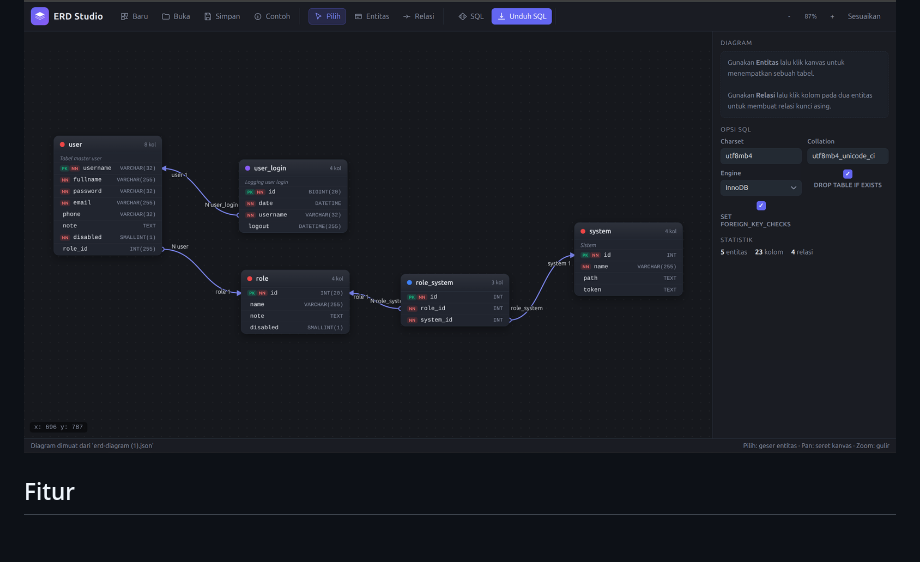
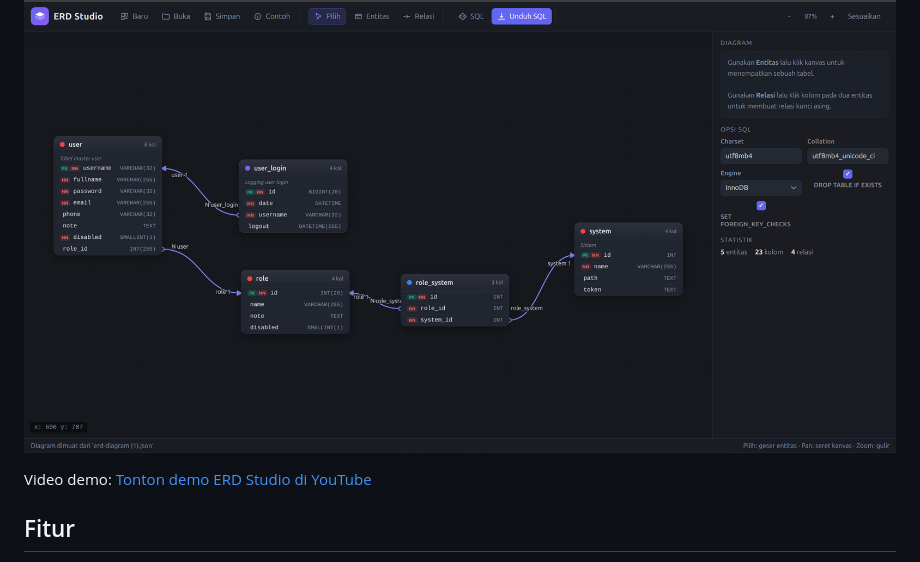
Before and after one commit to setiodewo/erd, a Markdown page: README.md, the part around the change. Rendered like a GitHub page; blank space fills up the shorter version.

Commit message:
Tambahkan link video demo ERD Studio di YouTube

```diff
--- a/README.md
+++ b/README.md
@@ -7,6 +7,8 @@ Antarmuka menggunakan Bahasa Indonesia.
 Demo online: [erd.swatizen.com](https://erd.swatizen.com)
 
 ![Tampilan ERD Studio](./erd-studio-screenshot.png)
+
+Video demo: [Tonton demo ERD Studio di YouTube](https://youtu.be/t9m2o4VMvnQ)
 
 ## Fitur
 
```
